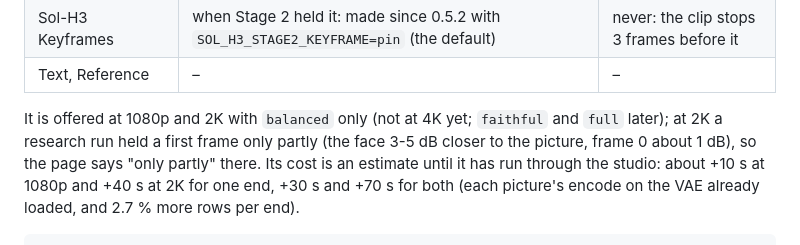
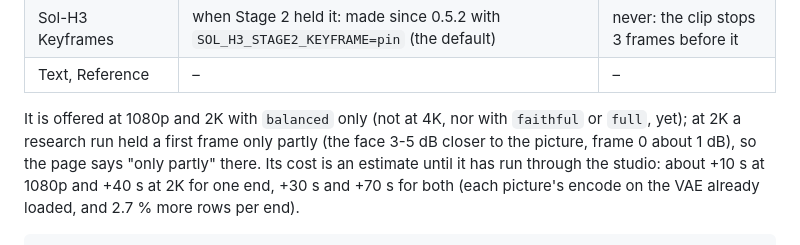
Before and after one commit to slogonomo/lf-studio, a Markdown page: docs/API.md, the part around the change. GitHub-like rendering.

Commit message:
Docs: the pin's strengths, not yet faithful or full

```diff
--- a/docs/API.md
+++ b/docs/API.md
@@ -533,7 +533,7 @@ refine is NVIDIA's. Which ends a clip offers (`upscalable` `pin`):
 | Sol-H3 Keyframes | when Stage 2 held it: made since 0.5.2 with `SOL_H3_STAGE2_KEYFRAME=pin` (the default) | never: the clip stops 3 frames before it |
 | Text, Reference | – | – |
 
-It is offered at 1080p and 2K with `balanced` only (not at 4K yet; `faithful` and `full` later); at 2K a research run
+It is offered at 1080p and 2K with `balanced` only (not at 4K, nor with `faithful` or `full`, yet); at 2K a research run
 held a first frame only partly (the face 3-5 dB closer to the picture, frame 0 about 1 dB), so the page says "only
 partly" there. Its cost is an estimate until it has run through the studio: about +10 s at 1080p and +40 s at 2K for
 one end, +30 s and +70 s for both (each picture's encode on the VAE already loaded, and 2.7 % more rows per end).
```
